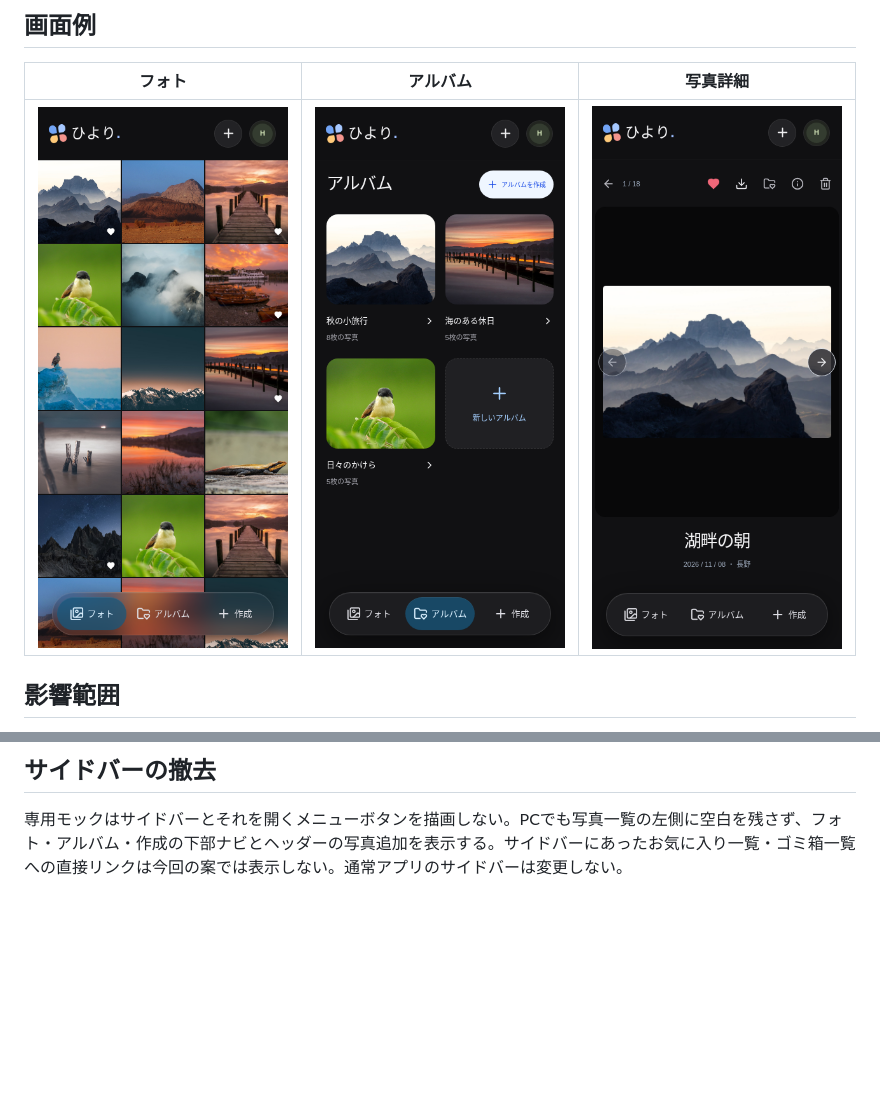
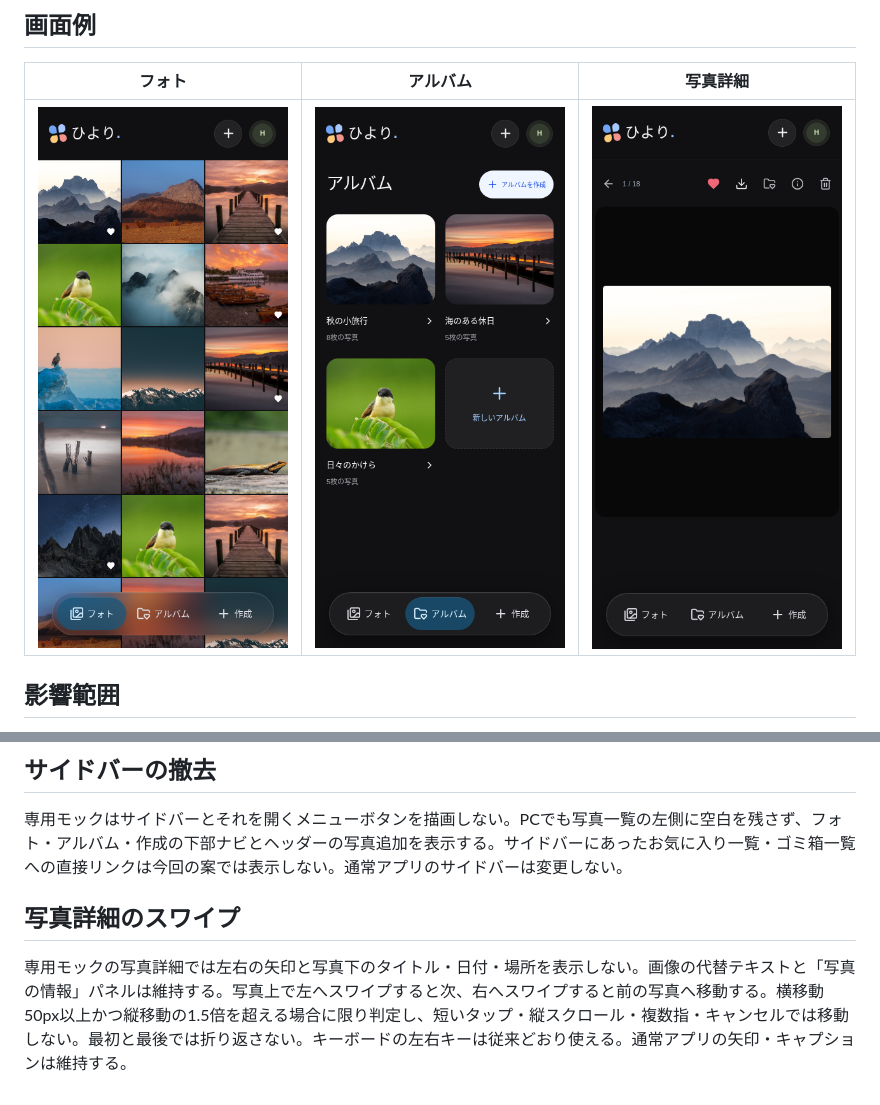
Before and after one commit to Murata-11/photo-server, a Markdown page: docs/mobile-dark-ui-proposal.md, 2 parts joined by grey strips. Drawn GitHub-style; pictures changed too: docs/images/mobile-dark/detail.png; blank space fills up the shorter version.

```diff
--- a/docs/mobile-dark-ui-proposal.md
+++ b/docs/mobile-dark-ui-proposal.md
@@ -49,3 +49,7 @@
 ## サイドバーの撤去
 
 専用モックはサイドバーとそれを開くメニューボタンを描画しない。PCでも写真一覧の左側に空白を残さず、フォト・アルバム・作成の下部ナビとヘッダーの写真追加を表示する。サイドバーにあったお気に入り一覧・ゴミ箱一覧への直接リンクは今回の案では表示しない。通常アプリのサイドバーは変更しない。
+
+## 写真詳細のスワイプ
+
+専用モックの写真詳細では左右の矢印と写真下のタイトル・日付・場所を表示しない。画像の代替テキストと「写真の情報」パネルは維持する。写真上で左へスワイプすると次、右へスワイプすると前の写真へ移動する。横移動50px以上かつ縦移動の1.5倍を超える場合に限り判定し、短いタップ・縦スクロール・複数指・キャンセルでは移動しない。最初と最後では折り返さない。キーボードの左右キーは従来どおり使える。通常アプリの矢印・キャプションは維持する。
```
Also changed, not shown: 7 other files.
